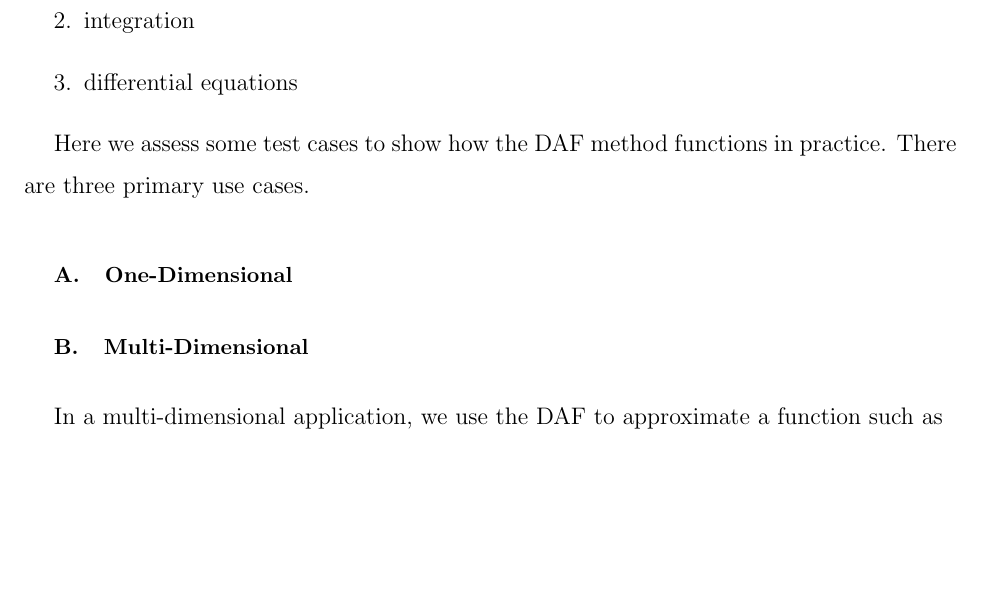
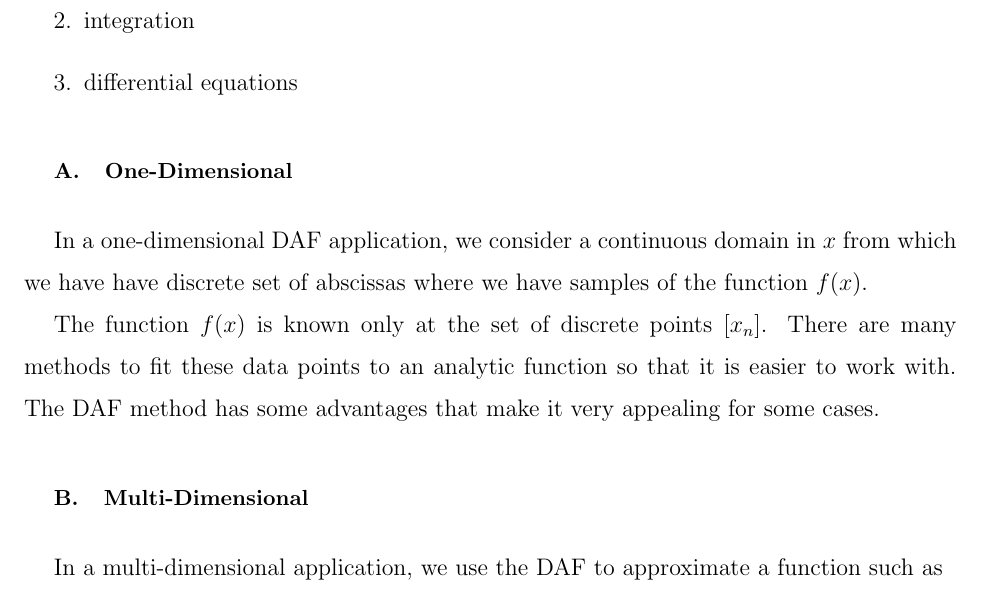
Before and after one commit to dabrue/Numerics, a LaTeX paper (DAF/doc/daf.tex): part of page 5 of 22, cut so that both start at the same text, the shorter picture padded with empty space. Compiled offline with pdfLaTeX.

Commit message:
Save commit, no major changes

```diff
--- a/DAF/doc/daf.tex
+++ b/DAF/doc/daf.tex
@@ -186,11 +185,15 @@ DAF in practice:
 \item differential equations
 \end{enumerate}
 
-Here we assess some test cases to show how the DAF method functions in practice.
-There are three primary use cases.
+\subsection{One-Dimensional}
+In a one-dimensional DAF application, we consider a continuous domain in $x$ from which
+we have have discrete set of abscissas where we have samples of the function $f(x)$.
 
+The function $f(x)$ is known only at the set of discrete points $[x_n]$.
+There are many methods to fit these data points to an analytic function so that it is
+easier to work with. The DAF method has some advantages that make it very appealing
+for some cases.
 
-\subsection{One-Dimensional}
 
 \subsection{Multi-Dimensional}
 In a multi-dimensional application, we use the DAF to approximate a function such as
```
Also changed, not shown: DAF/doc/daf.tex (3 more changed lines).
